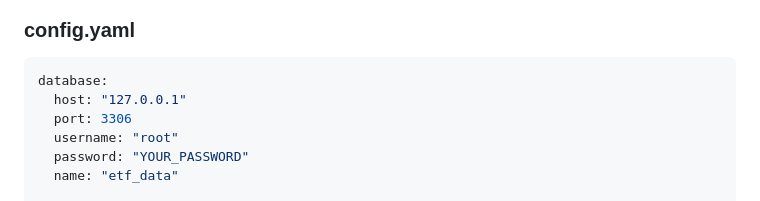
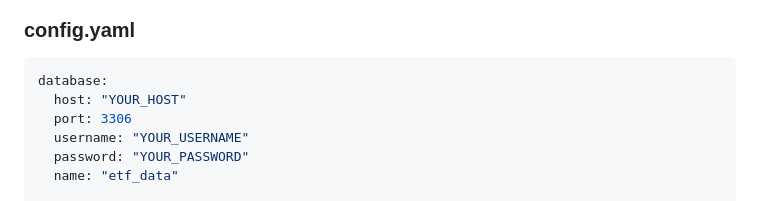
Before and after one commit to westree89757/sse-funddata, a Markdown page: CLAUDE.md, the part around the change. Rendered like a GitHub page.

Commit message:
chore: 替换CLAUDE.md中所有数据库敏感信息为占位符
Co-Authored-By: Claude Opus 4.6 <noreply@anthropic.com>

````diff
--- a/CLAUDE.md
+++ b/CLAUDE.md
@@ -88,9 +88,9 @@
 ### config.yaml
 ```yaml
 database:
-  host: "127.0.0.1"
+  host: "YOUR_HOST"
   port: 3306
-  username: "root"
+  username: "YOUR_USERNAME"
   password: "YOUR_PASSWORD"
   name: "etf_data"
 
````
